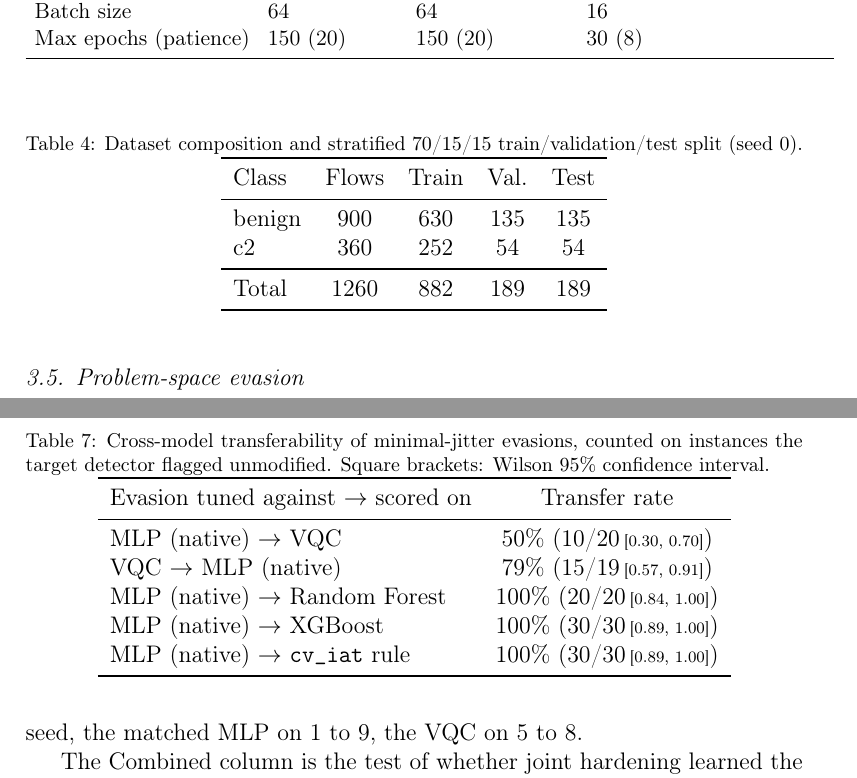
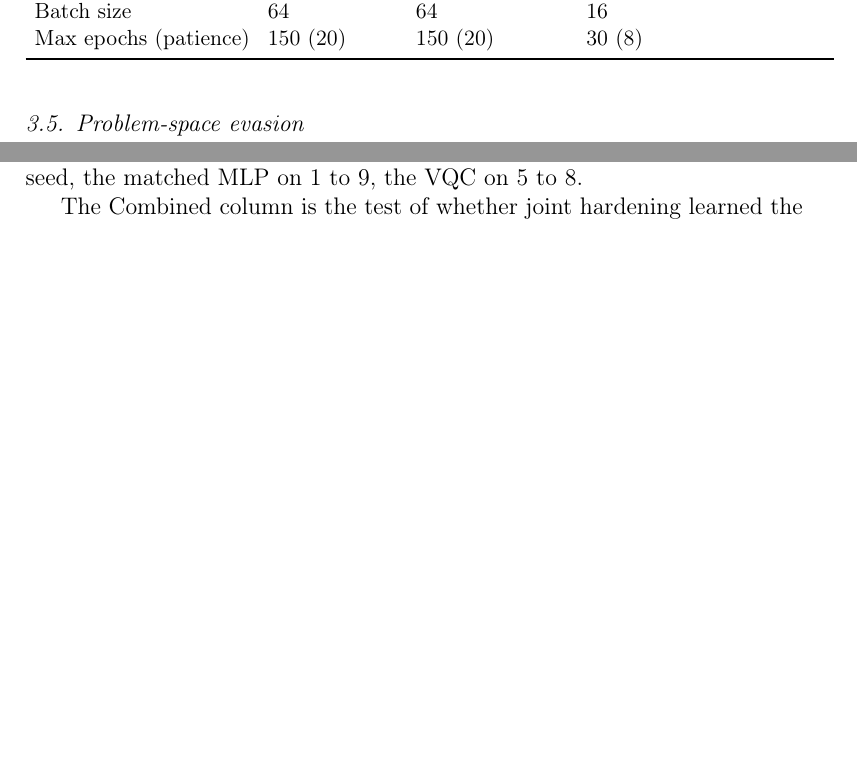
Before and after one commit to shek014/q-ids, a LaTeX paper (paper/tex/main.tex): two parts of pages 15 and 27 of 50 before the commit and two parts of pages 15 and 28 of 49 after it, joined at a grey line, cut so that both start at the same text, the shorter picture padded with empty space. Compiled offline with pdfLaTeX.

Commit message:
paper: drop the dataset-split and transferability tables
Both repeated numbers already in the text. The split sizes (882/189/189)
and the two VQC-MLP transfer intervals move into the sentences that
reported them, and the two references to the tables are repointed.

```diff
--- a/paper/tex/main.tex
+++ b/paper/tex/main.tex
@@ -563,22 +563,6 @@ Max epochs (patience) & 150 (20)              & 150 (20)              & 30 (8) \
 \end{tabular}
 \end{table}
 
-\begin{table}[htbp]
-\centering
-\caption{Dataset composition and stratified 70/15/15 train/validation/test split (seed 0).}
-\label{tab:dataset}
-\begin{tabular}{lcccc}
-\toprule
-Class & Flows & Train & Val.\ & Test \\
-\midrule
-benign & 900  & 630 & 135 & 135 \\
-c2     & 360  & 252 &  54 &  54 \\
-\midrule
-Total  & 1260 & 882 & 189 & 189 \\
-\bottomrule
-\end{tabular}
-\end{table}
-
 \subsection{Problem-space evasion}
 \label{sec:evasion}
 The evasion is a model-in-the-loop search for the smallest realizable, functionality-preserving
@@ -924,20 +907,3 @@ tuning against a surrogate MLP suffices for these three.
-\begin{table}[h]
-\centering
-\caption{Cross-model transferability of minimal-jitter evasions, counted on instances the target
-detector flagged unmodified. Square brackets: Wilson 95\% confidence interval.}
-\label{tab:transfer}
-\begin{tabular}{lc}
-\toprule
-Evasion tuned against $\rightarrow$ scored on & Transfer rate \\
-\midrule
-MLP (native) $\rightarrow$ VQC & 50\% (10/20\,{\scriptsize[0.30, 0.70]}) \\
-VQC $\rightarrow$ MLP (native) & 79\% (15/19\,{\scriptsize[0.57, 0.91]}) \\
-MLP (native) $\rightarrow$ Random Forest & 100\% (20/20\,{\scriptsize[0.84, 1.00]}) \\
-MLP (native) $\rightarrow$ XGBoost & 100\% (30/30\,{\scriptsize[0.89, 1.00]}) \\
-MLP (native) $\rightarrow$ \texttt{cv\_iat} rule & 100\% (30/30\,{\scriptsize[0.89, 1.00]}) \\
-\bottomrule
-\end{tabular}
-\end{table}
 
 \subsection{Adversarial-training defense and axis escalation}
 \label{sec:defense}
```
Also changed, not shown: paper/tex/main.tex (11 more changed lines).
